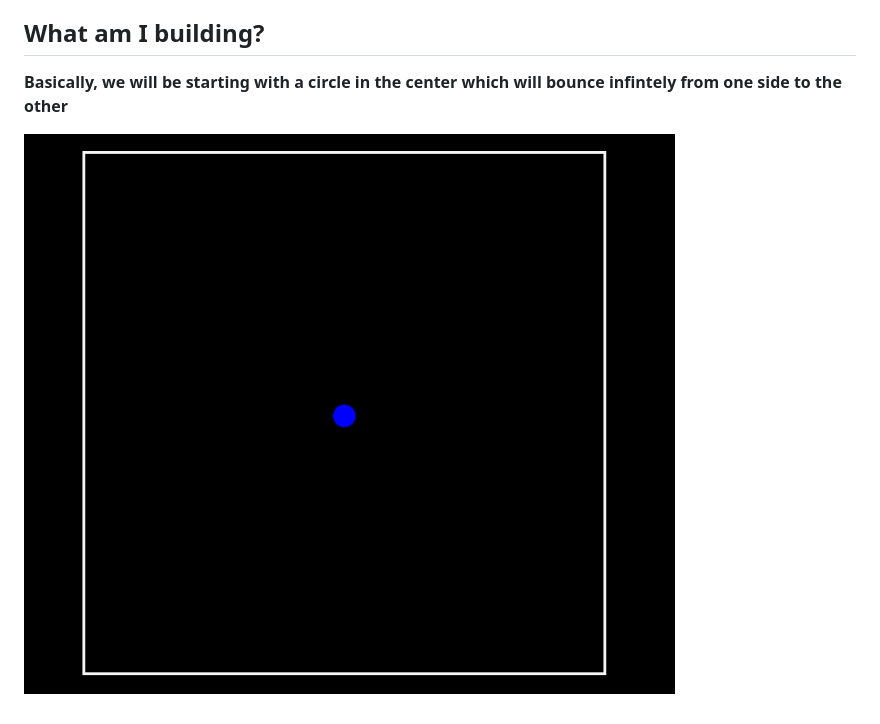
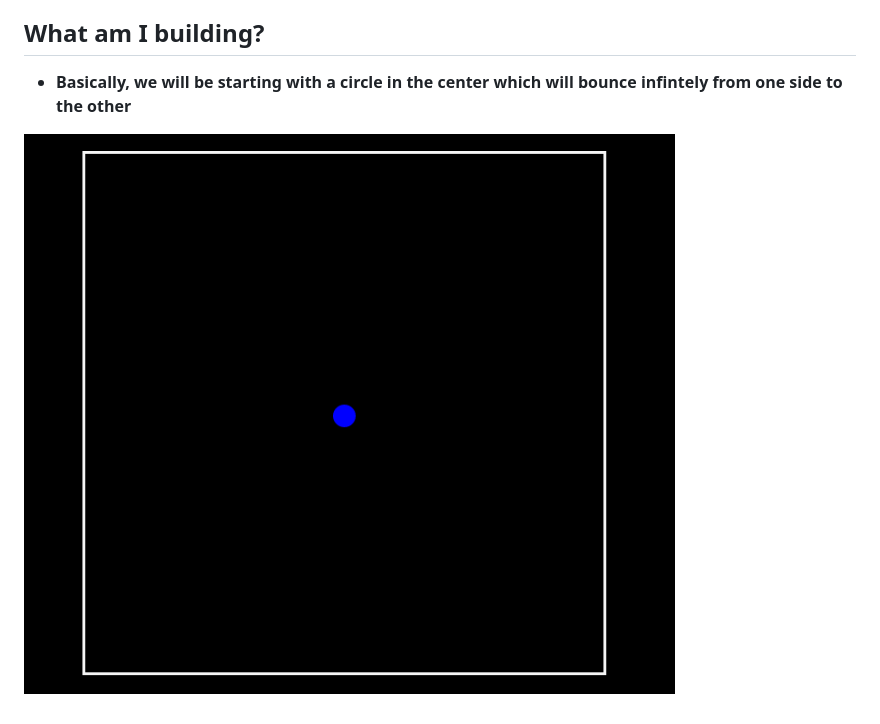
Before and after one commit to sominupadhyaya/bouncing-mechanics, a Markdown page: README.md, the part around the change. Drawn GitHub-style.

Commit message:
add the first part in md

```diff
--- a/README.md
+++ b/README.md
@@ -9,6 +9,6 @@
 
 ## What am I building?
 
-**Basically, we will be starting with a circle in the center which will bounce infintely from one side to the other**
+- **Basically, we will be starting with a circle in the center which will bounce infintely from one side to the other**
 
-![Basic Setup](./first-img.PNG)
+![Basic Setup](/images/first-img.PNG)
```
Also changed, not shown: images/first-img.PNG (renamed from first-img.PNG), 1 other file.
